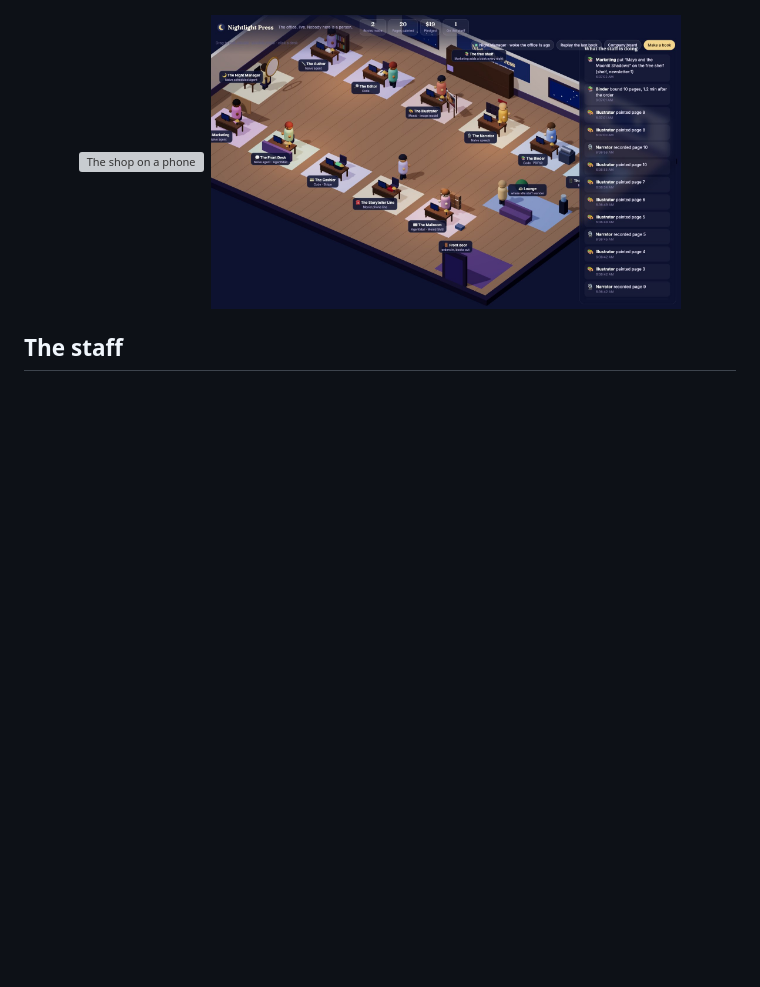
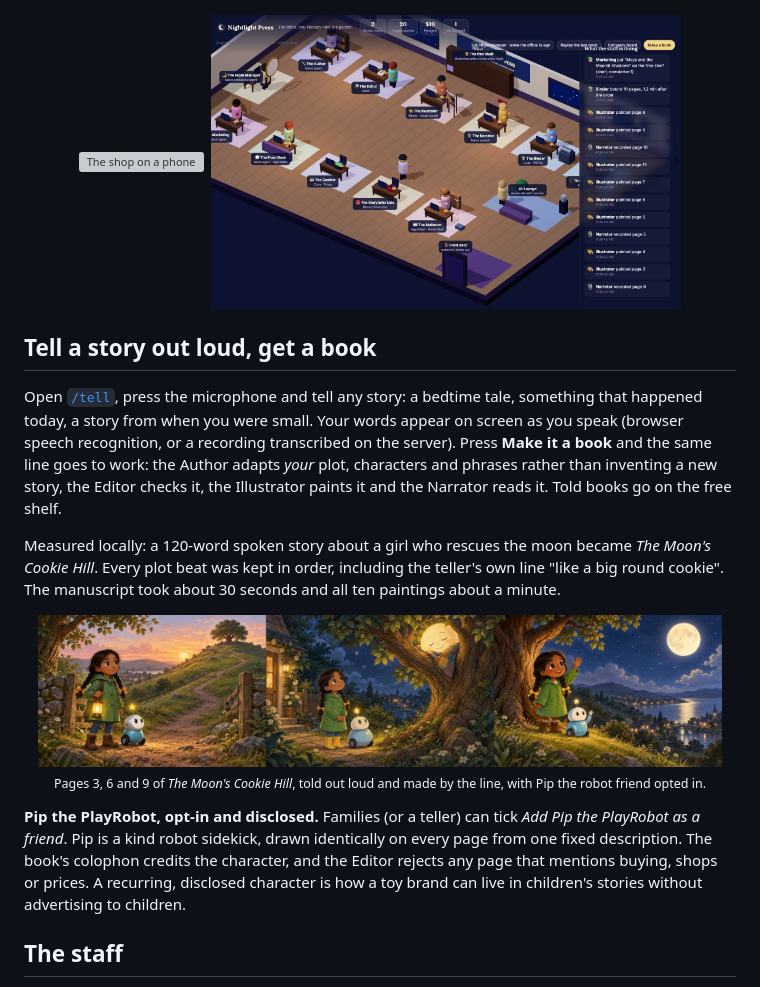
Before and after one commit to vnmoorthy/nightlight-press, a Markdown page: README.md, the part around the change. Rendered like a GitHub page; pictures changed too: assets/book/told-story-pip.jpg (added); blank space fills up the shorter version; grey boxes are pictures that could not be loaded.

Commit message:
README: tell a story out loud, and Pip the opt-in robot friend
A spoken 120-word story became The Moon's Cookie Hill with every plot beat
and the teller's own phrase kept; Pip appears identically on every page.

```diff
--- a/README.md
+++ b/README.md
@@ -72,6 +72,19 @@ These timings were measured on a local run of the same code that is deployed.
 | ![Reader](assets/screens/reader.jpg) | ![Shelf](assets/screens/shelf.jpg) | ![Board](assets/screens/board.jpg) |
 
 <p align="center"><img src="assets/screens/landing-mobile.jpg" alt="The shop on a phone" width="30%">&nbsp;&nbsp;<img src="assets/screens/office.jpg" alt="The 3D office" width="66%"></p>
+
+## Tell a story out loud, get a book
+
+Open [`/tell`](https://nightlight-press-z5ept2z3by3j.vercel.app/tell), press the microphone and tell any story: a bedtime tale, something that happened today, a story from when you were small. Your words appear on screen as you speak (browser speech recognition, or a recording transcribed on the server). Press **Make it a book** and the same line goes to work: the Author adapts *your* plot, characters and phrases rather than inventing a new story, the Editor checks it, the Illustrator paints it and the Narrator reads it. Told books go on the free shelf.
+
+Measured locally: a 120-word spoken story about a girl who rescues the moon became *The Moon's Cookie Hill*. Every plot beat was kept in order, including the teller's own line "like a big round cookie". The manuscript took about 30 seconds and all ten paintings about a minute.
+
+<p align="center">
+  <img src="assets/book/told-story-pip.jpg" alt="Three painted pages from The Moon's Cookie Hill, with the hero Anya and Pip the robot" width="96%">
+  <br><sub>Pages 3, 6 and 9 of <i>The Moon's Cookie Hill</i>, told out loud and made by the line, with Pip the robot friend opted in.</sub>
+</p>
+
+**Pip the PlayRobot, opt-in and disclosed.** Families (or a teller) can tick *Add Pip the PlayRobot as a friend*. Pip is a kind robot sidekick, drawn identically on every page from one fixed description. The book's colophon credits the character, and the Editor rejects any page that mentions buying, shops or prices. A recurring, disclosed character is how a toy brand can live in children's stories without advertising to children.
 
 ## The staff
 
```
